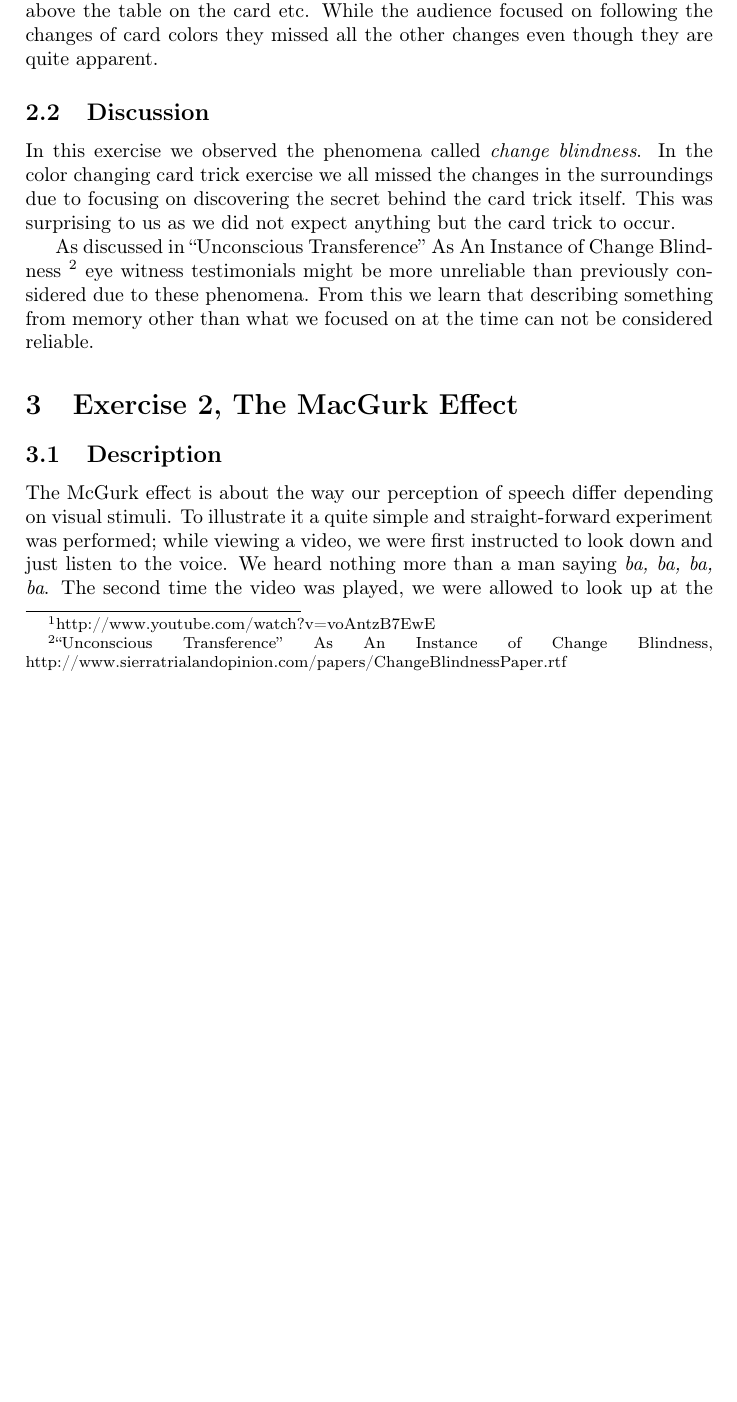
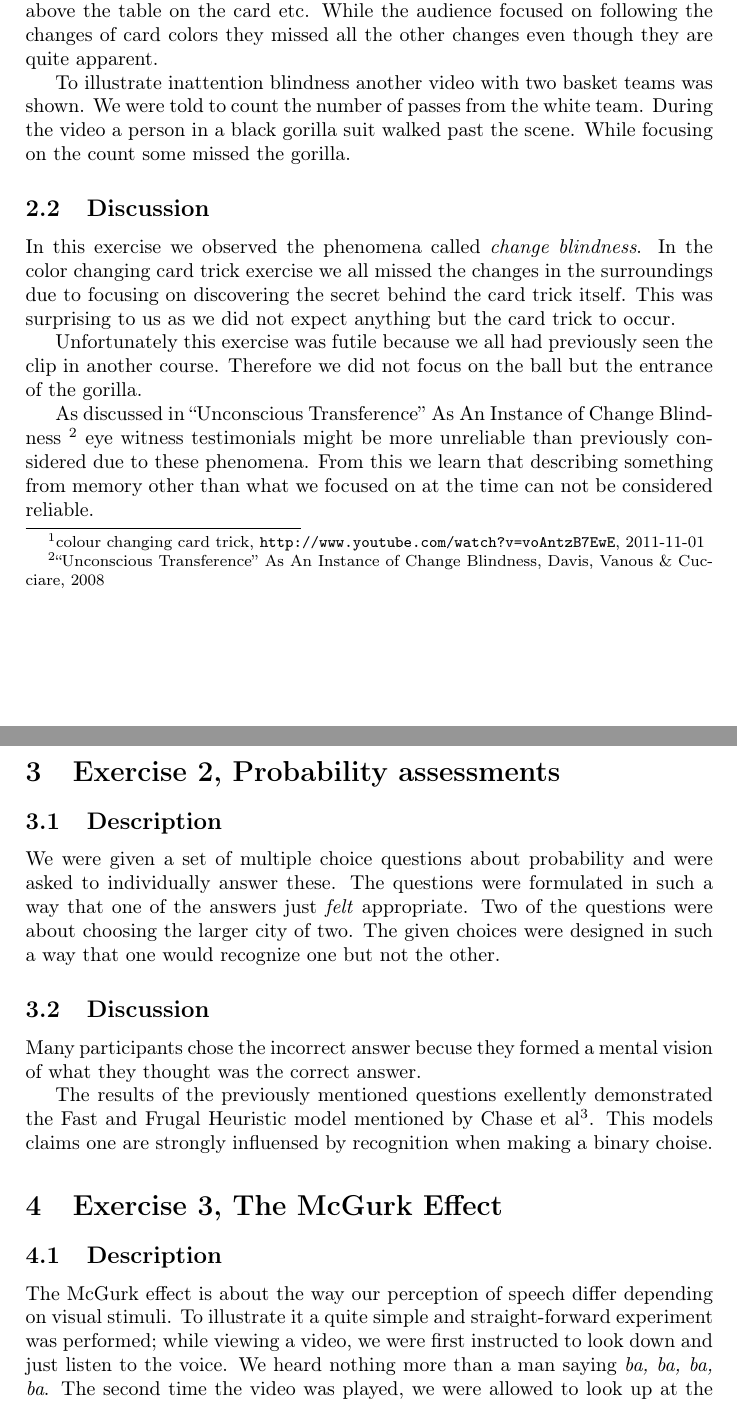
Before and after one commit to erikagnvall/eda040_project, a LaTeX document (doc/tek210/cognition.tex): part of page 2 of 5 before the commit and two parts of pages 2 and 3 of 5 after it, the two joined at a grey line, cut so that both start at the same text, the shorter picture padded with empty space. Compiled offline with pdfLaTeX.

Commit message:
Updated cognition report

```diff
--- a/doc/tek210/cognition.tex
+++ b/doc/tek210/cognition.tex
@@ -1,15 +1,8 @@
-% TODO fixa referenserna på rätt format enligt instruktionerna.
-% TODO läs igenom allt.
-% TODO beskriv basketgorillan.
-% TODO utöka discussion på stroop?.
-% TODO få rätt på explainer/reciever/responder i communication.
-% TODO skriv sannolikhetsavsnittet.
-% TODO tämligen tunn Discussion på en del avsnitt.
-
 \documentclass[10pt, a4paper]{article}
 \usepackage[T1]{fontenc}
 \usepackage[utf8]{inputenc}
 \usepackage{ifpdf}
+\usepackage{url}
 
 \title{Cognition, Report exercise 1}
 \date{}
@@ -30,12 +23,27 @@ The purpose of this laboratory exercise was to familiarize us with a variety of
 \subsection{Description}
-To illustrate \emph{change blindness} we watched a video clip\footnote{http://www.youtube.com/watch?v=voAntzB7EwE} showing a man and a woman behind a desk, performing a card trick with a blue backed deck. The woman chose a random card from the deck and showed it to the camera, stating its color and number out loud. She then gave it back to the man, who put it back in the deck. The man then spread the deck out, face up, on the table and picked out the previously chosen card. When the man then turned the deck over, all the other cards had a red back except for the one the woman had chosen. What also changed was the color of the background cape, both persons shirts and the table-cloth. These changes were coordinated with the camera movement so that the table-cloth could quickly be changed when the camera focused right above the table on the card etc. While the audience focused on following the changes of card colors they missed all the other changes even though they are quite apparent.
+To illustrate \emph{change blindness} we watched a video clip\footnote{colour changing card trick, \url{http://www.youtube.com/watch?v=voAntzB7EwE}, 2011-11-01} showing a man and a woman behind a desk, performing a card trick with a blue backed deck. The woman chose a random card from the deck and showed it to the camera, stating its color and number out loud. She then gave it back to the man, who put it back in the deck. The man then spread the deck out, face up, on the table and picked out the previously chosen card. When the man then turned the deck over, all the other cards had a red back except for the one the woman had chosen. What also changed was the color of the background cape, both persons shirts and the table-cloth. These changes were coordinated with the camera movement so that the table-cloth could quickly be changed when the camera focused right above the table on the card etc. While the audience focused on following the changes of card colors they missed all the other changes even though they are quite apparent.
+
+To illustrate inattention blindness another video with two basket teams was shown. We were told to count the number of passes from the white team. During the video a person in a black gorilla suit walked past the scene. While focusing on the count some missed the gorilla.
 
 \subsection{Discussion}
 In this exercise we observed the phenomena called \emph{change blindness}. In the color changing card trick exercise we all missed the changes in the surroundings due to focusing on discovering the secret behind the card trick itself. This was surprising to us as we did not expect anything but the card trick to occur.
 
-As discussed in “Unconscious Transference” As An Instance of Change Blindness \footnote{“Unconscious Transference” As An Instance of Change Blindness, http://www.sierratrialandopinion.com/papers/ChangeBlindnessPaper.rtf} eye witness testimonials might be more unreliable than previously considered due to these phenomena. From this we learn that describing something from memory other than what we focused on at the time can not be considered reliable.
+Unfortunately this exercise was futile because we all had previously seen the clip in another course. Therefore we did not focus on the ball but the entrance of the gorilla.
 
-\section{Exercise 2, The MacGurk Effect}
+As discussed in “Unconscious Transference” As An Instance of Change Blindness \footnote{“Unconscious Transference” As An Instance of Change Blindness, Davis, Vanous \& Cucciare, 2008} eye witness testimonials might be more unreliable than previously considered due to these phenomena. From this we learn that describing something from memory other than what we focused on at the time can not be considered reliable.
+
+\section{Exercise 2, Probability assessments}
+\subsection{Description}
+We were given a set of multiple choice questions about probability and were asked to individually answer these.
+The questions were formulated in such a way that one of the answers just \emph{felt} appropriate.
+Two of the questions were about choosing the larger city of two. The given choices were designed in such a way that one would recognize one but not the other.
+
+\subsection{Discussion}
+Many participants chose the incorrect answer becuse they formed a mental vision of what they thought was the correct answer.
+
+The results of the previously mentioned questions exellently demonstrated the Fast and Frugal Heuristic model mentioned by Chase et al\footnote{"Vision of Rationality", Chase et al., Trends in cognitive sciences vol. 2 no. 6, 1998}. This models claims one are strongly influensed by recognition when making a binary choise.
+
+\section{Exercise 3, The McGurk Effect}
 \subsection{Description}
 The McGurk effect is about the way our perception of speech differ depending on visual stimuli. To illustrate it a quite simple and straight-forward experiment was performed; while viewing a video, we were first instructed to look down and just listen to the voice. We heard nothing more than a man saying \emph{ba, ba, ba, ba}. The second time the video was played, we were allowed to look up at the screen. The video was depicting the lower half of a face.  This second time it sounded, for some of us, like the man said \emph{ba, la, la, va} It turns out that we were actually hearing \emph{the same sound} but seeing different mouth movements.
 
```
Also changed, not shown: doc/tek210/cognition.tex (12 more changed lines).
